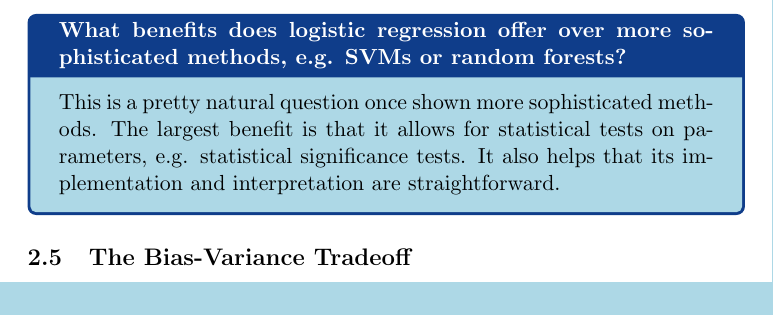
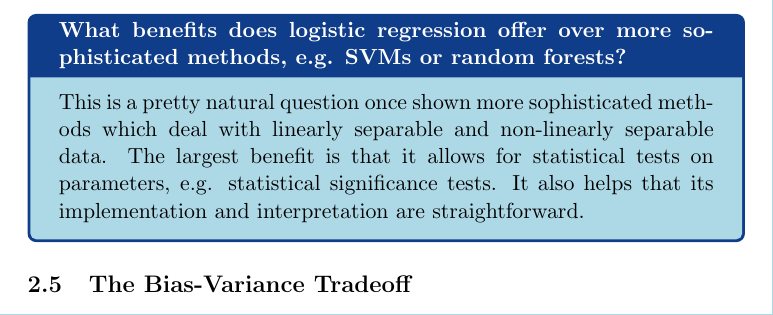
Before and after one commit to dewi-batista/machine-learning-explainers, a LaTeX paper (ml_explainers.tex): part of page 17 of 76, cut so that both start at the same text. Compiled offline with pdfLaTeX.

Commit message:
some changes

```diff
--- a/ml_explainers.tex
+++ b/ml_explainers.tex
@@ -405,7 +405,7 @@ One nice thing about decision trees is that understanding them forces you to lea
 
 
 \begin{tcolorbox}[title={\textbf{What benefits does logistic regression offer over more sophisticated methods, e.g. SVMs or random forests?}}, colback=myLightBlue, colbacktitle=myDarkBlue, colframe=myDarkBlue, coltitle=white]
-    This is a pretty natural question once shown more sophisticated methods. The largest benefit is that it allows for statistical tests on parameters, e.g. statistical significance tests. It also helps that its implementation and interpretation are straightforward.
+    This is a pretty natural question once shown more sophisticated methods which deal with linearly separable and non-linearly separable data. The largest benefit is that it allows for statistical tests on parameters, e.g. statistical significance tests. It also helps that its implementation and interpretation are straightforward.
 \end{tcolorbox}
 
 % the bias-variance tradeoff
```
Also changed, not shown: 4 other files.
